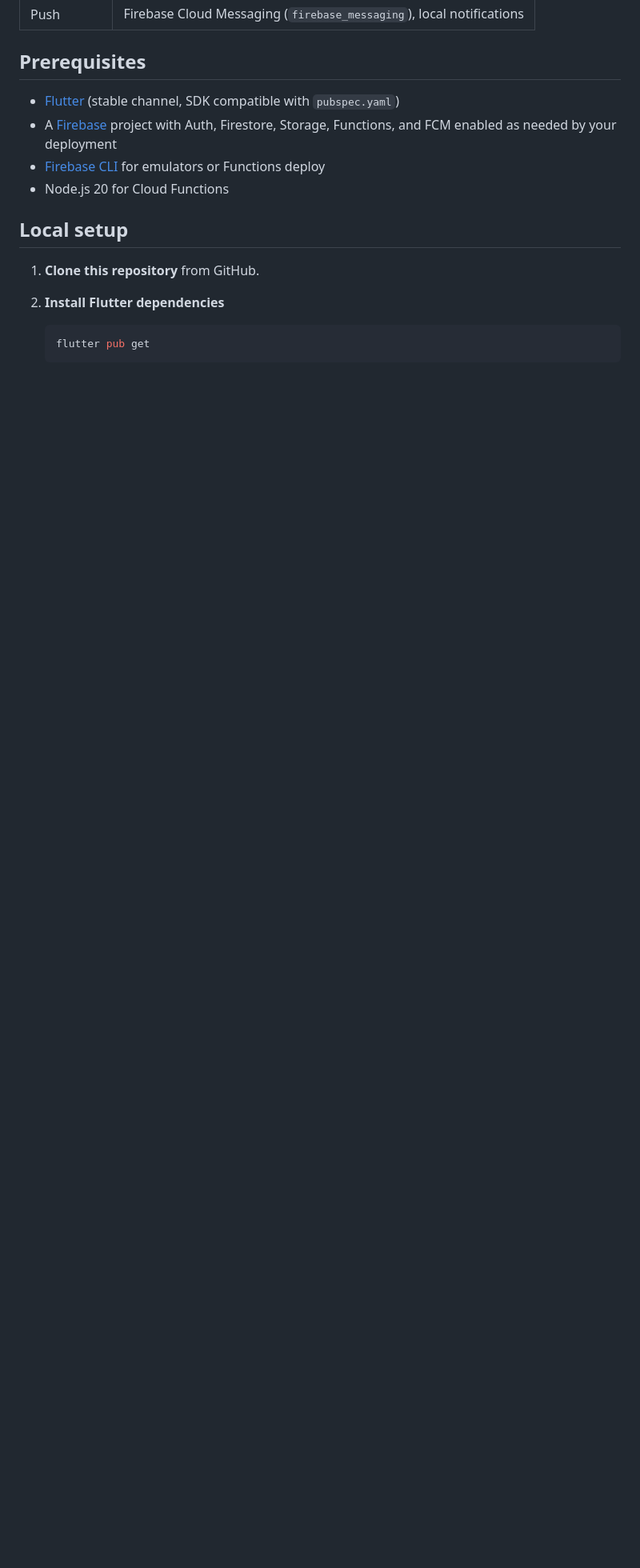
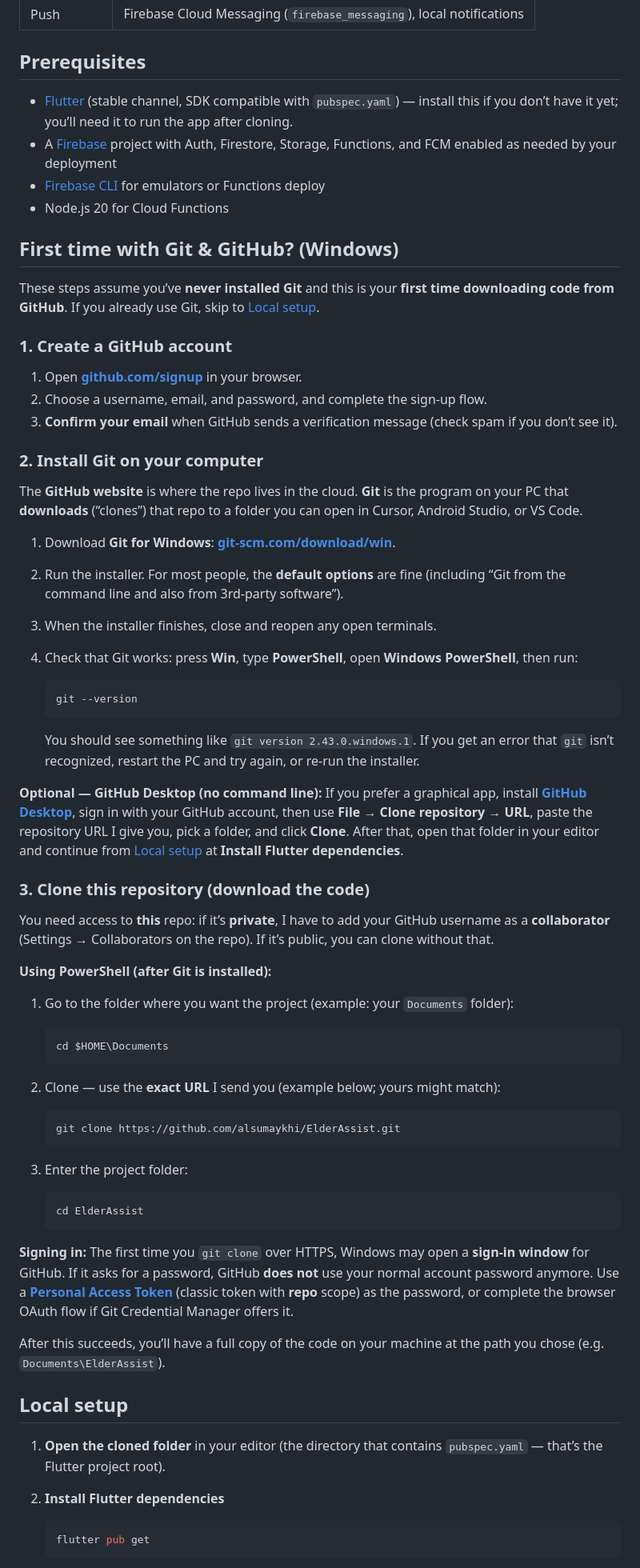
Before and after one commit to alsumaykhi/ElderAssist, a Markdown page: README.md, the part around one of its changes. Shown at 80% size. GitHub-like rendering; blank space fills up the shorter version.

Commit message:
README: first-time Git/GitHub (Windows) guide and brand kit images
Co-authored-by: Cursor <cursoragent@cursor.com>

````diff
--- a/README.md
+++ b/README.md
@@ -14,14 +30,69 @@ This repo is **ElderAssist**, a Flutter app I’m building for elder care: authe
 
 ## Prerequisites
 
-- [Flutter](https://docs.flutter.dev/get-started/install) (stable channel, SDK compatible with `pubspec.yaml`)
+- [Flutter](https://docs.flutter.dev/get-started/install) (stable channel, SDK compatible with `pubspec.yaml`) — install this if you don’t have it yet; you’ll need it to run the app after cloning.
 - A [Firebase](https://firebase.google.com/) project with Auth, Firestore, Storage, Functions, and FCM enabled as needed by your deployment
 - [Firebase CLI](https://firebase.google.com/docs/cli) for emulators or Functions deploy
 - Node.js 20 for Cloud Functions
 
+## First time with Git & GitHub? (Windows)
+
+These steps assume you’ve **never installed Git** and this is your **first time downloading code from GitHub**. If you already use Git, skip to [Local setup](#local-setup).
+
+### 1. Create a GitHub account
+
+1. Open **[github.com/signup](https://github.com/signup)** in your browser.
+2. Choose a username, email, and password, and complete the sign-up flow.
+3. **Confirm your email** when GitHub sends a verification message (check spam if you don’t see it).
+
+### 2. Install Git on your computer
+
+The **GitHub website** is where the repo lives in the cloud. **Git** is the program on your PC that **downloads** (“clones”) that repo to a folder you can open in Cursor, Android Studio, or VS Code.
+
+1. Download **Git for Windows**: **[git-scm.com/download/win](https://git-scm.com/download/win)**.
+2. Run the installer. For most people, the **default options** are fine (including “Git from the command line and also from 3rd-party software”).
+3. When the installer finishes, close and reopen any open terminals.
+4. Check that Git works: press **Win**, type **PowerShell**, open **Windows PowerShell**, then run:
+
+   ```powershell
+   git --version
+   ```
+
+   You should see something like `git version 2.43.0.windows.1`. If you get an error that `git` isn’t recognized, restart the PC and try again, or re-run the installer.
+
+**Optional — GitHub Desktop (no command line):** If you prefer a graphical app, install **[GitHub Desktop](https://desktop.github.com/)**, sign in with your GitHub account, then use **File → Clone repository → URL**, paste the repository URL I give you, pick a folder, and click **Clone**. After that, open that folder in your editor and continue from [Local setup](#local-setup) at **Install Flutter dependencies**.
+
+### 3. Clone this repository (download the code)
+
+You need access to **this** repo: if it’s **private**, I have to add your GitHub username as a **collaborator** (Settings → Collaborators on the repo). If it’s public, you can clone without that.
+
+**Using PowerShell (after Git is installed):**
+
+1. Go to the folder where you want the project (example: your `Documents` folder):
+
+   ```powershell
+   cd $HOME\Documents
+   ```
+
+2. Clone — use the **exact URL** I send you (example below; yours might match):
+
+   ```powershell
+   git clone https://github.com/alsumaykhi/ElderAssist.git
+   ```
+
+3. Enter the project folder:
+
+   ```powershell
+   cd ElderAssist
+   ```
+
+**Signing in:** The first time you `git clone` over HTTPS, Windows may open a **sign-in window** for GitHub. If it asks for a password, GitHub **does not** use your normal account password anymore. Use a **[Personal Access Token](https://docs.github.com/en/authentication/keeping-your-account-and-data-secure/creating-a-personal-access-token)** (classic token with **repo** scope) as the password, or complete the browser OAuth flow if Git Credential Manager offers it.
+
+After this succeeds, you’ll have a full copy of the code on your machine at the path you chose (e.g. `Documents\ElderAssist`).
+
 ## Local setup
 
-1. **Clone this repository** from GitHub.
+1. **Open the cloned folder** in your editor (the directory that contains `pubspec.yaml` — that’s the Flutter project root).
 
 2. **Install Flutter dependencies**
 
````
Also changed, not shown: other parts of README.md (+16 -0 lines).
